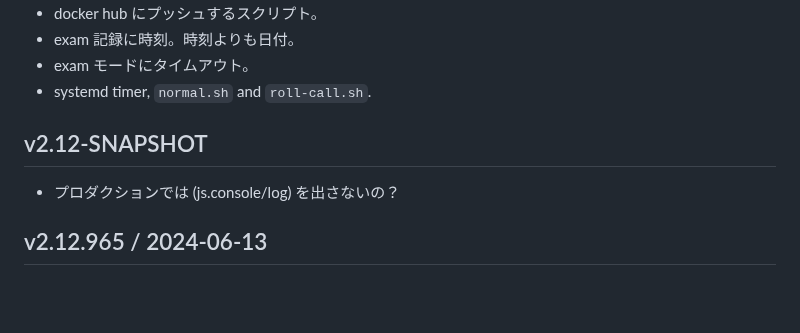
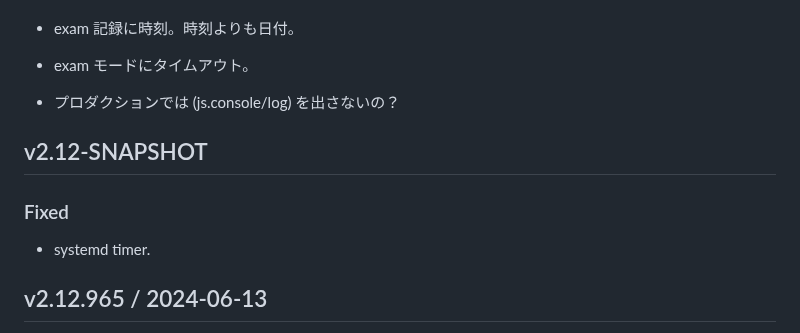
Before and after one commit to hkim0331/typing-ex, a Markdown page: CHANGELOG.md, the part around the change. GitHub-like rendering; blank space fills up the shorter version.

```diff
--- a/CHANGELOG.md
+++ b/CHANGELOG.md
@@ -25,10 +25,12 @@
 - docker hub にプッシュするスクリプト。
 - exam 記録に時刻。時刻よりも日付。
 - exam モードにタイムアウト。
-- systemd timer, `normal.sh` and `roll-call.sh`.
+
+- プロダクションでは (js.console/log) を出さないの？
 
 ## v2.12-SNAPSHOT
-- プロダクションでは (js.console/log) を出さないの？
+### Fixed
+- systemd timer.
 
 ## v2.12.965 / 2024-06-13
 - added `systemd` dir. to provide realtime timer facilities.
```
